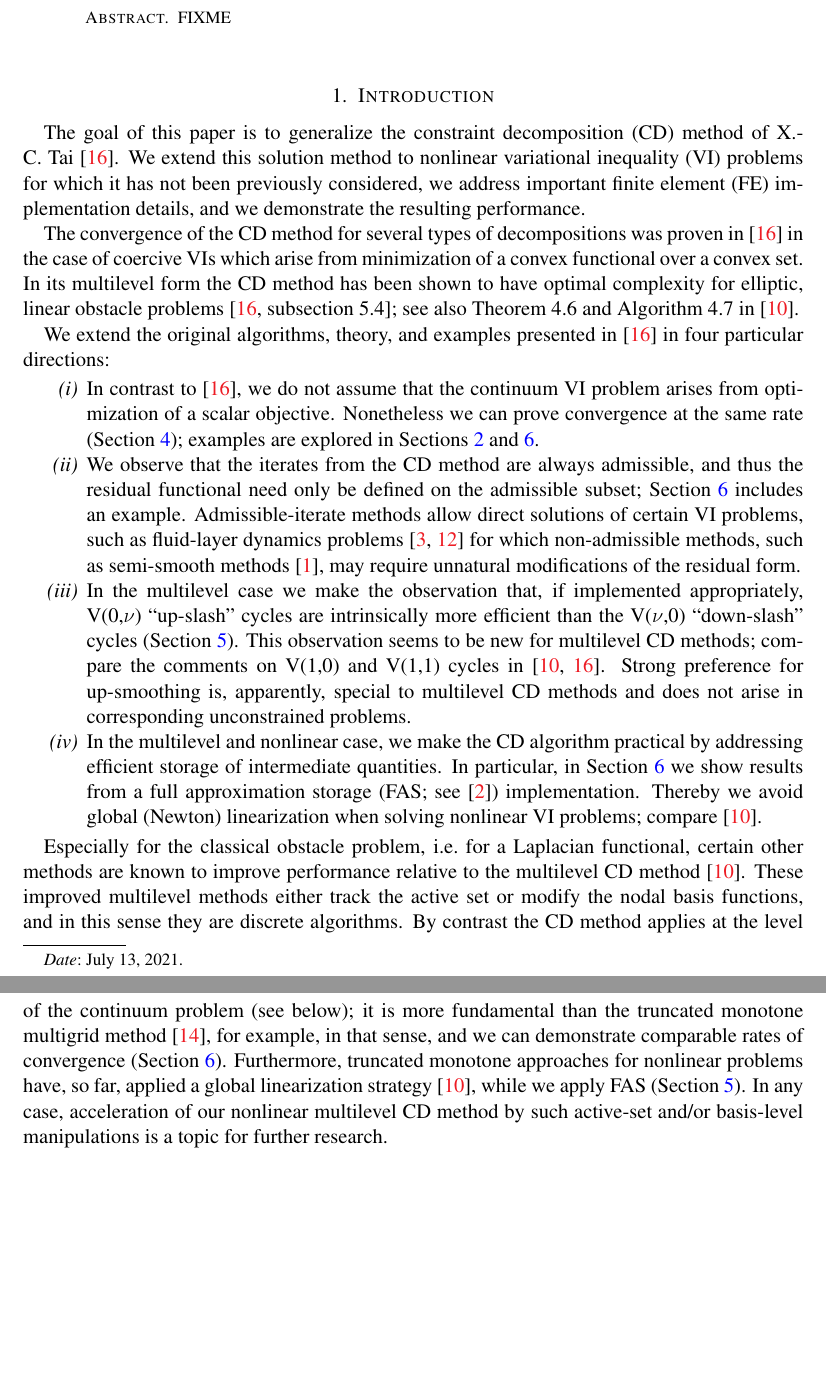
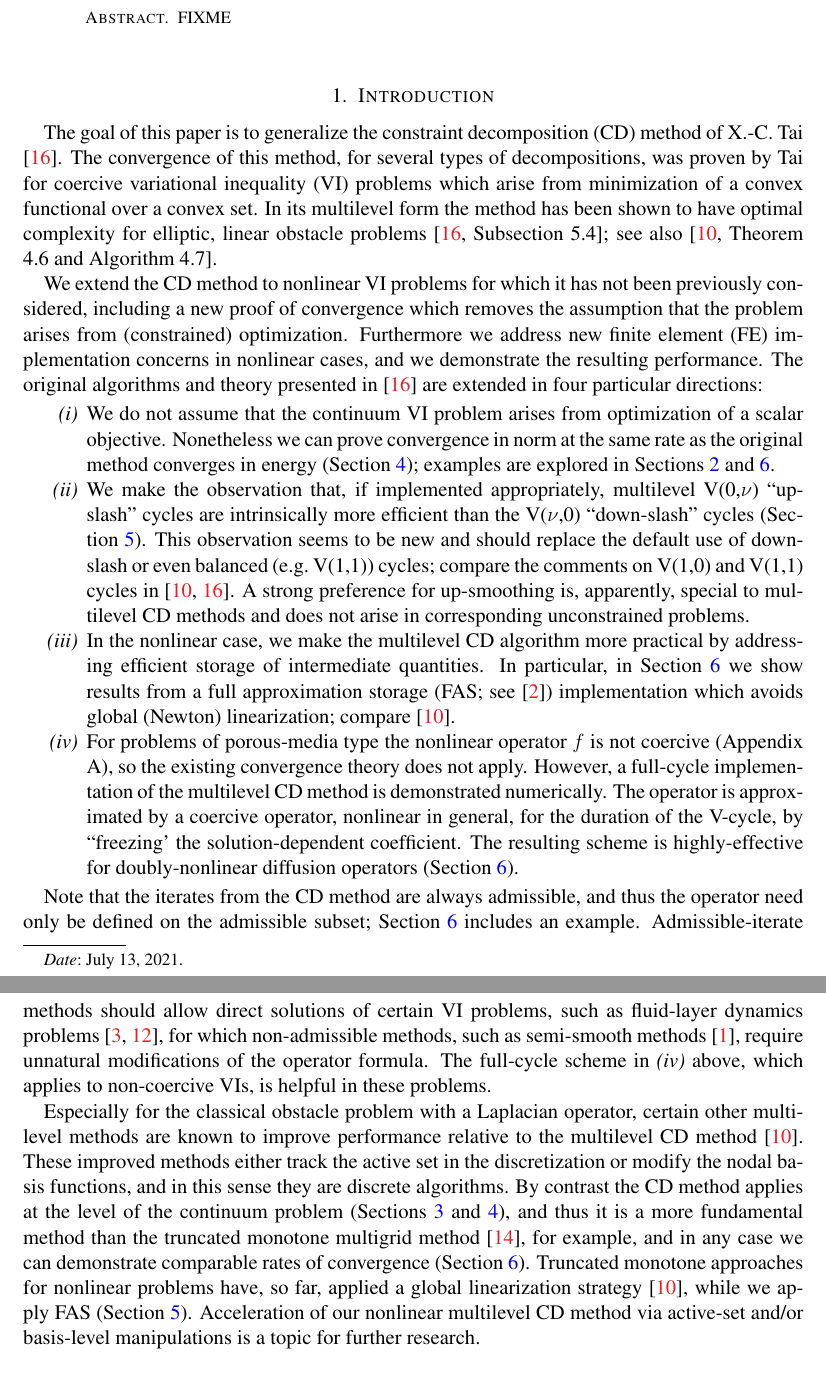
Before and after one commit to bueler/mcd-extended, a LaTeX paper (paper/mcd2.tex): two parts of pages 1 and 2 of 10, joined at a grey line, cut so that both start at the same text, the shorter picture padded with empty space. Compiled offline with pdfLaTeX.

Commit message:
Edits section 1.

```diff
--- a/paper/mcd2.tex
+++ b/paper/mcd2.tex
@@ -142,22 +142,25 @@ urlcolor=black    % ...
 
 \section{Introduction} \label{sec:intro}
 
-The goal of this paper is to generalize the constraint decomposition (CD) method of X.-C.~Tai \cite{Tai2003}.  We extend this solution method to nonlinear variational inequality (VI) problems for which it has not been previously considered, we address important finite element (FE) implementation details, and we demonstrate the resulting performance.
+The goal of this paper is to generalize the constraint decomposition (CD) method of X.-C.~Tai \cite{Tai2003}.  The convergence of this method, for several types of decompositions, was proven by Tai for coercive variational inequality (VI) problems which arise from minimization of a convex functional over a convex set.  In its multilevel form the method has been shown to have optimal complexity for elliptic, linear obstacle problems \cite[Subsection 5.4]{Tai2003}; see also \cite[Theorem 4.6 and Algorithm 4.7]{GraeserKornhuber2009}.
 
-The convergence of the CD method for several types of decompositions was proven in \cite{Tai2003} in the case of coercive VIs which arise from minimization of a convex functional over a convex set.  In its multilevel form the CD method has been shown to have optimal complexity for elliptic, linear obstacle problems \cite[subsection 5.4]{Tai2003}; see also Theorem 4.6 and Algorithm 4.7 in \cite{GraeserKornhuber2009}.
-
-We extend the original algorithms, theory, and examples presented in \cite{Tai2003} in four particular directions:
+We extend the CD method to nonlinear VI problems for which it has not been previously considered, including a new proof of convergence which removes the assumption that the problem arises from (constrained) optimization.  Furthermore we address new finite element (FE) implementation concerns in nonlinear cases, and we demonstrate the resulting performance.  The original algorithms and theory presented in \cite{Tai2003} are extended in four particular directions:
 \renewcommand{\labelenumi}{\emph{(\roman{enumi})}}
 \begin{enumerate}
-\item In contrast to \cite{Tai2003}, we do not assume that the continuum VI problem arises from optimization of a scalar objective.  Nonetheless we can prove convergence at the same rate (Section \ref{sec:convergence}); % HOPE
+\item We do not assume that the continuum VI problem arises from optimization of a scalar objective.  Nonetheless we can prove convergence in norm at the same rate as the original method converges in energy (Section \ref{sec:convergence}); % HOPE
 examples are explored in Sections \ref{sec:vi} and \ref{sec:results}.
-\item We observe that the iterates from the CD method are always admissible, and thus the residual functional need only be defined on the admissible subset; Section \ref{sec:results} includes an example.  Admissible-iterate methods allow direct solutions of certain VI problems, such as fluid-layer dynamics problems \cite{Bueler2021conservation,JouvetBueler2012} for which non-admissible methods, such as semi-smooth methods \cite{BensonMunson2006}, may require unnatural modifications of the residual form.
-\item In the multilevel case we make the observation that, if implemented appropriately, V(0,$\nu$) ``up-slash'' cycles are intrinsically more efficient than the V($\nu$,0) ``down-slash'' cycles (Section \ref{sec:multilevel}).  This observation seems to be new for multilevel CD methods; compare the comments on V(1,0) and V(1,1) cycles in \cite{GraeserKornhuber2009,Tai2003}.  Strong preference for up-smoothing is, apparently, special to multilevel CD methods and does not arise in corresponding unconstrained problems.
-\item In the multilevel and nonlinear case, we make the CD algorithm practical by addressing efficient storage of intermediate quantities.  In particular, in Section \ref{sec:results} we show results from a full approximation storage (FAS; see \cite{Brandt1977}) implementation.  Thereby we avoid global (Newton) linearization when solving nonlinear VI problems; compare \cite{GraeserKornhuber2009}.
+
+\item We make the observation that, if implemented appropriately, multilevel V(0,$\nu$) ``up-slash'' cycles are intrinsically more efficient than the V($\nu$,0) ``down-slash'' cycles (Section \ref{sec:multilevel}).  This observation seems to be new and should replace the default use of down-slash or even balanced (e.g.~V(1,1)) cycles; compare the comments on V(1,0) and V(1,1) cycles in \cite{GraeserKornhuber2009,Tai2003}.  A strong preference for up-smoothing is, apparently, special to multilevel CD methods and does not arise in corresponding unconstrained problems.
+
+\item In the nonlinear case, we make the multilevel CD algorithm more practical by addressing efficient storage of intermediate quantities.  In particular, in Section \ref{sec:results} we show results from a full approximation storage (FAS; see \cite{Brandt1977}) implementation which avoids global (Newton) linearization; compare \cite{GraeserKornhuber2009}.
+
+\item For problems of porous-media type the nonlinear operator $f$ is not coercive (Appendix A), so the existing convergence theory does not apply.  However, a full-cycle implementation of the multilevel CD method is demonstrated numerically.  The operator is approximated by a coercive operator, nonlinear in general, for the duration of the V-cycle, by ``freezing' the solution-dependent coefficient.  The resulting scheme is highly-effective for doubly-nonlinear diffusion operators (Section \ref{sec:results}).
 \end{enumerate}
 
-Especially for the classical obstacle problem, i.e.~for a Laplacian functional, certain other methods are known to improve performance relative to the multilevel CD method \cite{GraeserKornhuber2009}.  These improved multilevel methods either track the active set or modify the nodal basis functions, and in this sense they are discrete algorithms.  By contrast the CD method applies at the level of the continuum problem (see below); it is more fundamental than the truncated monotone multigrid method \cite{Kornhuber1994}, for example, in that sense, and we can demonstrate comparable rates of convergence (Section \ref{sec:results}). % HOPE
-Furthermore, truncated monotone approaches for nonlinear problems have, so far, applied a global linearization strategy \cite{GraeserKornhuber2009}, while we apply FAS (Section \ref{sec:multilevel}).  In any case, acceleration of our nonlinear multilevel CD method by such active-set and/or basis-level manipulations is a topic for further research.
+Note that the iterates from the CD method are always admissible, and thus the operator need only be defined on the admissible subset; Section \ref{sec:results} includes an example.  Admissible-iterate methods should allow direct solutions of certain VI problems, such as fluid-layer dynamics problems \cite{Bueler2021conservation,JouvetBueler2012}, for which non-admissible methods, such as semi-smooth methods \cite{BensonMunson2006}, require unnatural modifications of the operator formula.  The full-cycle scheme in \emph{(iv)} above, which applies to non-coercive VIs, is helpful in these problems.
+
+Especially for the classical obstacle problem with a Laplacian operator, certain other multilevel methods are known to improve performance relative to the multilevel CD method \cite{GraeserKornhuber2009}.  These improved methods either track the active set in the discretization or modify the nodal basis functions, and in this sense they are discrete algorithms.  By contrast the CD method applies at the level of the continuum problem (Sections \ref{sec:cd} and \ref{sec:convergence}), and thus it is a more fundamental method than the truncated monotone multigrid method \cite{Kornhuber1994}, for example, and in any case we can demonstrate comparable rates of convergence (Section \ref{sec:results}). % HOPE
+Truncated monotone approaches for nonlinear problems have, so far, applied a global linearization strategy \cite{GraeserKornhuber2009}, while we apply FAS (Section \ref{sec:multilevel}).  Acceleration of our nonlinear multilevel CD method via active-set and/or basis-level manipulations is a topic for further research.
 
 % A BRIDGE TOO FAR:  In one example at the end of this paper (Section \ref{sec:resultsnonlocal}) we consider a nonlocal residual functional, that is, one which is not a partial differential operator.  Each evaluation of this functional requires the solution of a Stokes problem for a layer of fluid \nocite{SayagWorster2013} on a substrate (which forms the obstacle), and thus the corresponding FE operator discretization is also not sparse.  In this case we cannot prove coercivity but we nonetheless succeed in demonstrating near-optimal complexity of the Section \ref{sec:multilevel} multilevel CD algorithm in practice.
 
```
